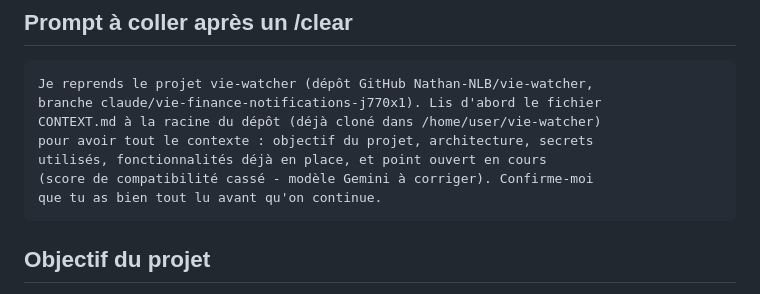
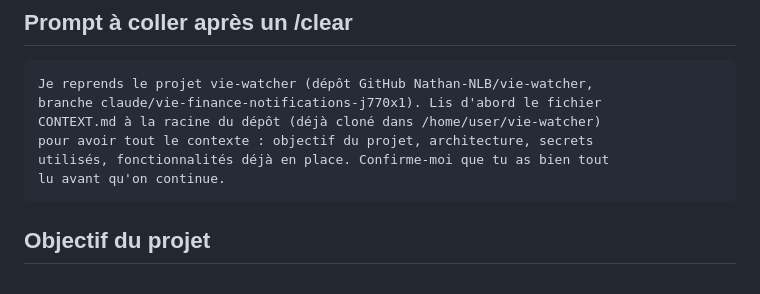
Before and after one commit to Nathan-NLB/vie-watcher, a Markdown page: CONTEXT.md, the part around one of its changes. Drawn GitHub-style.

````diff
--- a/CONTEXT.md
+++ b/CONTEXT.md
@@ -11,9 +11,8 @@ Je reprends le projet vie-watcher (dépôt GitHub Nathan-NLB/vie-watcher,
 branche claude/vie-finance-notifications-j770x1). Lis d'abord le fichier
 CONTEXT.md à la racine du dépôt (déjà cloné dans /home/user/vie-watcher)
 pour avoir tout le contexte : objectif du projet, architecture, secrets
-utilisés, fonctionnalités déjà en place, et point ouvert en cours
-(score de compatibilité cassé - modèle Gemini à corriger). Confirme-moi
-que tu as bien tout lu avant qu'on continue.
+utilisés, fonctionnalités déjà en place. Confirme-moi que tu as bien tout
+lu avant qu'on continue.
 ```
 
 ## Objectif du projet
````
Also changed, not shown: other parts of CONTEXT.md (+30 -20 lines).
